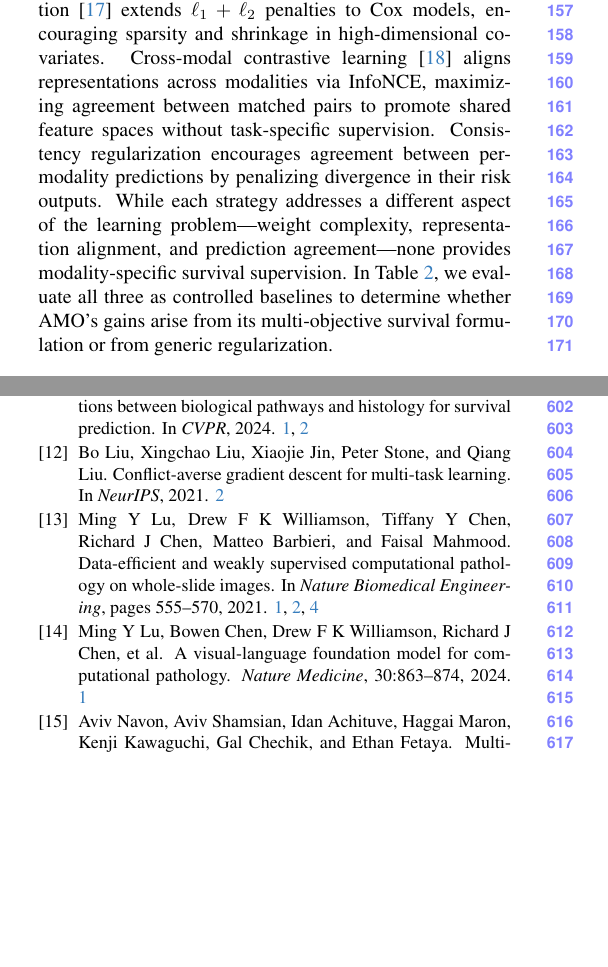
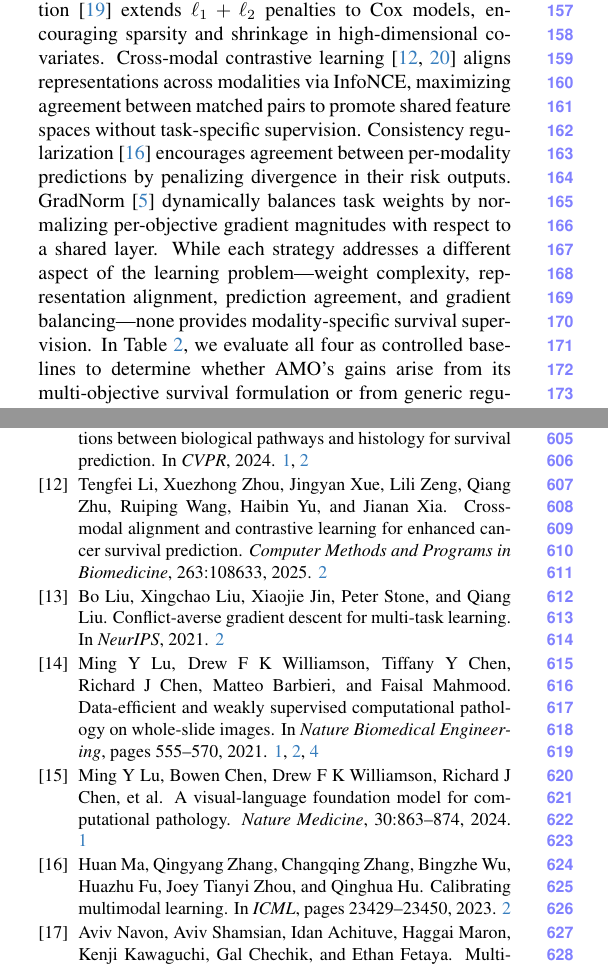
Before and after one commit to ankitbhard/chaotic-multimodal, a LaTeX paper (paper/rasamo_cvpr_sync/main.tex, which reads paper/rasamo_cvpr_sync/references.bib): two parts of the columns of pages 2 and 9 of 9 before the commit and two parts of the columns of pages 2 and 9 of 10 after it, joined at a grey line, cut so that both start at the same text, the shorter picture padded with empty space. Compiled offline with pdfLaTeX.

Commit message:
Add contrastive, consistency, GradNorm refs to related work
- Added li2025cpathomic and ma2023calibrating to references.bib
- Updated section 2.4 with citations for contrastive, consistency, GradNorm
- Fixed "all three" → "all four" regularization approaches

Co-Authored-By: Claude Opus 4.6 <noreply@anthropic.com>

```diff
--- a/paper/rasamo_cvpr_sync/main.tex
+++ b/paper/rasamo_cvpr_sync/main.tex
@@ -211,16 +211,20 @@ multimodal settings. Elastic net
 regularization~\cite{simon2011elastic} extends $\ell_1 + \ell_2$
 penalties to Cox models, encouraging sparsity and shrinkage in
 high-dimensional covariates. Cross-modal contrastive
-learning~\cite{oord2018cpc} aligns representations across
-modalities via InfoNCE, maximizing agreement between matched pairs
-to promote shared feature spaces without task-specific
-supervision. Consistency regularization encourages agreement
+learning~\cite{oord2018cpc, li2025cpathomic} aligns representations
+across modalities via InfoNCE, maximizing agreement between matched
+pairs to promote shared feature spaces without task-specific
+supervision. Consistency
+regularization~\cite{ma2023calibrating} encourages agreement
 between per-modality predictions by penalizing divergence in their
-risk outputs. While each strategy addresses a different aspect of
+risk outputs.
+GradNorm~\cite{chen2018gradnorm} dynamically balances task weights
+by normalizing per-objective gradient magnitudes with respect to a
+shared layer. While each strategy addresses a different aspect of
 the learning problem---weight complexity, representation
-alignment, and prediction agreement---none provides
-modality-specific survival supervision. In
-Table~\ref{tab:clam_results}, we evaluate all three as
+alignment, prediction agreement, and gradient balancing---none
+provides modality-specific survival supervision. In
+Table~\ref{tab:clam_results}, we evaluate all four as
 controlled baselines to determine whether AMO's gains arise from
 its multi-objective survival formulation or from generic
 regularization.
--- a/paper/rasamo_cvpr_sync/references.bib
+++ b/paper/rasamo_cvpr_sync/references.bib
@@ -240,3 +240,10 @@
   year      = {2018}
 }
 
+@article{li2025cpathomic,
+  title   = {Cross-modal alignment and contrastive learning for enhanced cancer survival prediction},
+  author  = {Li, Tengfei and Zhou, Xuezhong and Xue, Jingyan and Zeng, Lili and Zhu, Qiang and Wang, Ruiping and Yu, Haibin and Xia, Jianan},
+  journal = {Computer Methods and Programs in Biomedicine},
+  volume  = {263},
+  pages   = {108633},
+  year    = {2025},
@@ -243,3 +256,8 @@
+  booktitle = {ICML},
+  pages     = {23429--23450},
+  year      = {2023}
+}
+
 % === Optimization Theory ===
 
 @article{hochreiter1997flat,
```
Also changed, not shown: paper/rasamo_cvpr_sync/references.bib (6 more changed lines).
